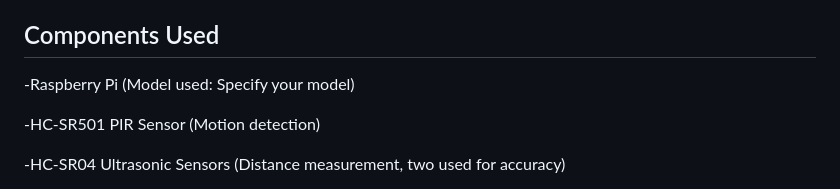
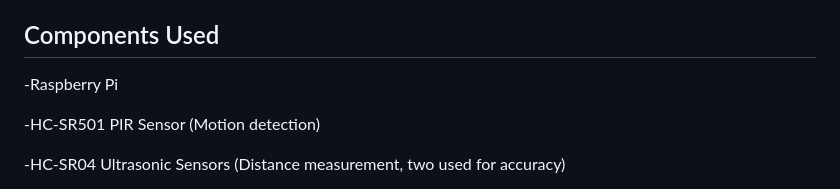
Before and after one commit to Naks00/People-counter, a Markdown page: README.md, the part around the change. Rendered like a GitHub page.

```diff
--- a/README.md
+++ b/README.md
@@ -6,7 +6,7 @@ During this week, I conducted tests for the individual sensors and actuators nee
 
 ## Components Used
 
--Raspberry Pi (Model used: Specify your model)
+-Raspberry Pi
 
 -HC-SR501 PIR Sensor (Motion detection)
 
```
